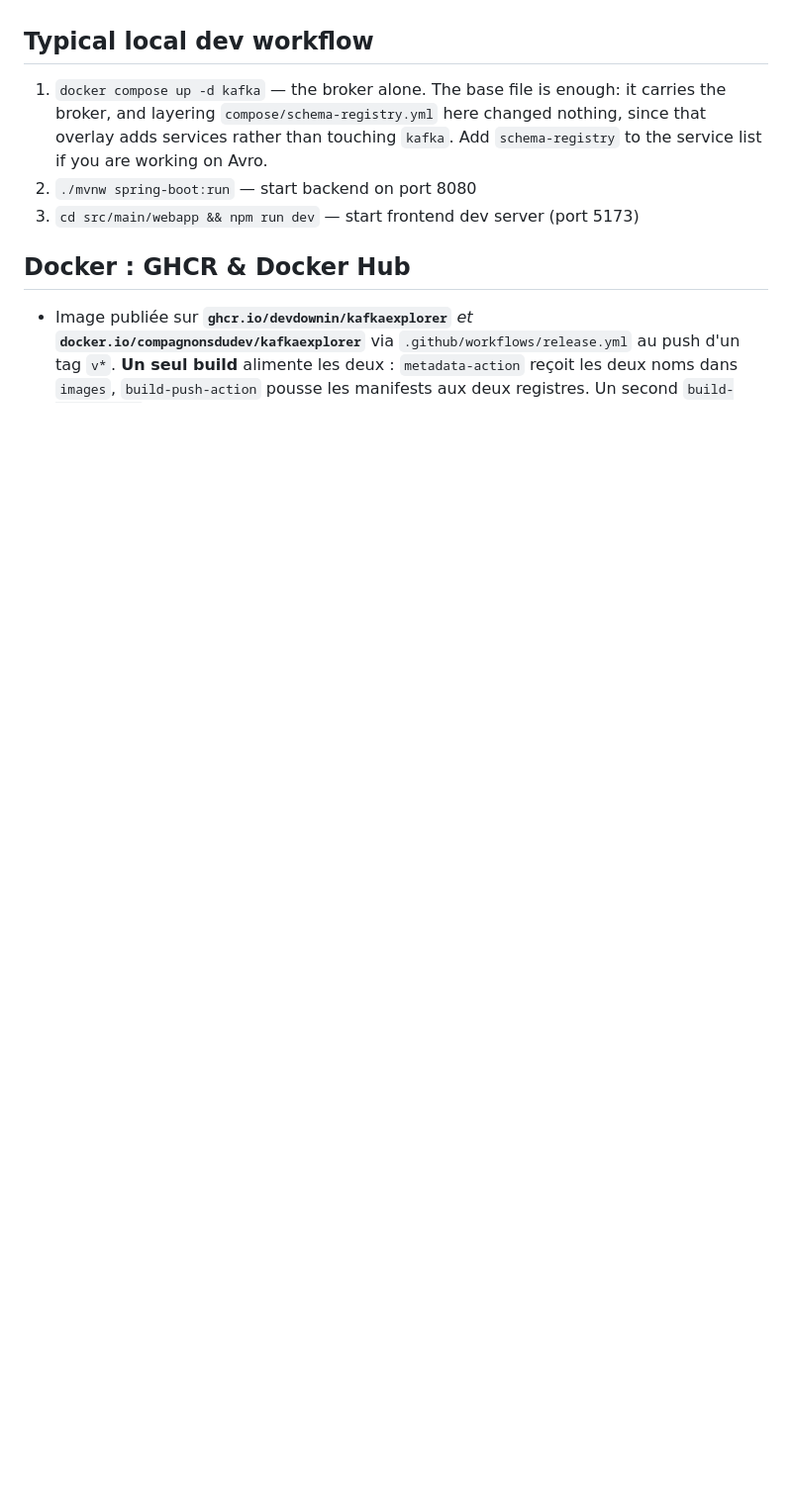
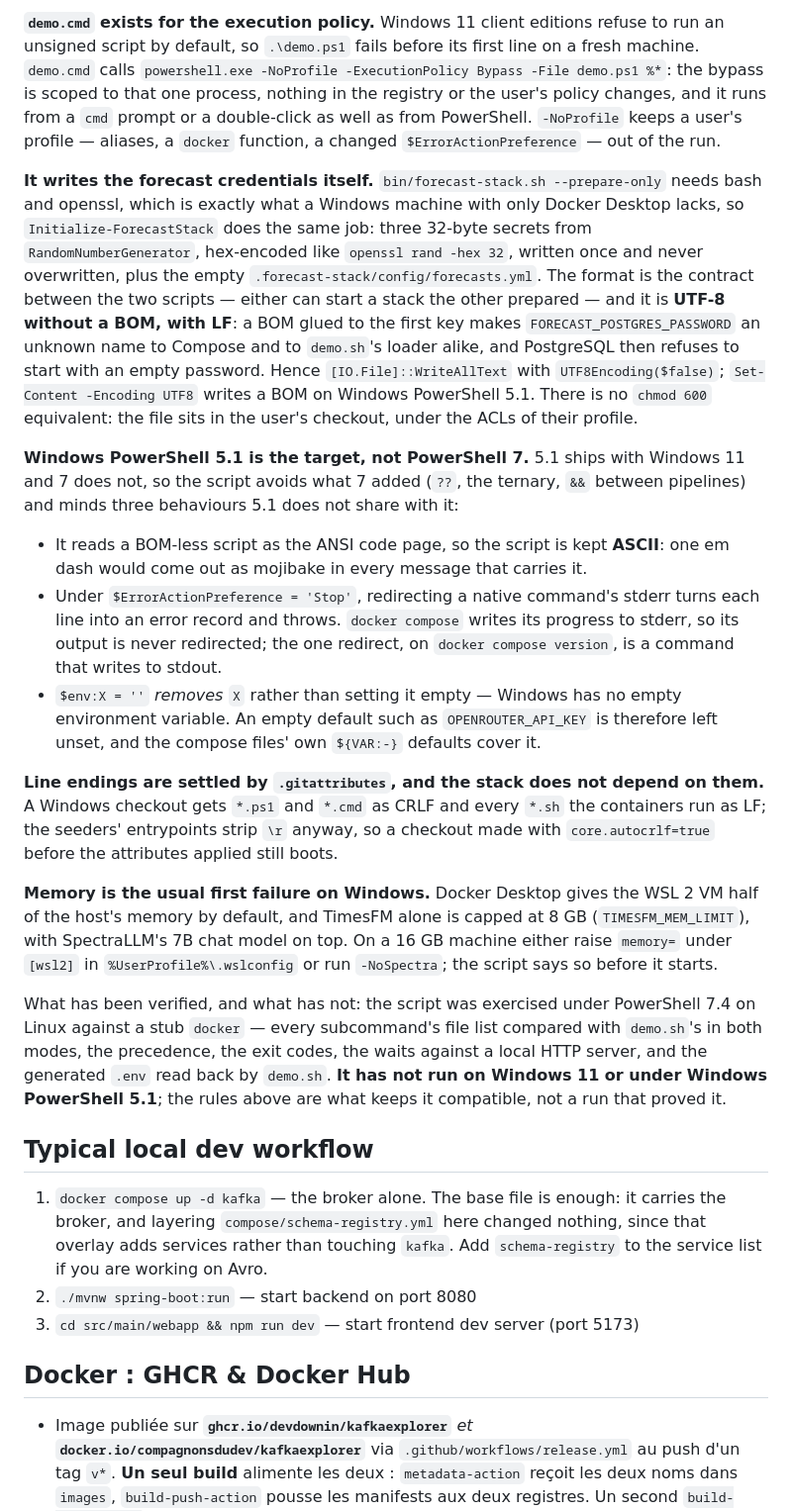
Before and after one commit to devdownin/Kafkaexplorer, a Markdown page: docs/notes/docker-and-stacks.md, the part around one of its changes. Shown at 99% size. GitHub-like rendering; blank space fills up the shorter version.

Commit message:
docs/notes: a Windows 11 section for demo.ps1 and demo.cmd
Co-Authored-By: Claude Opus 5.5 <noreply@anthropic.com>
Claude-Session: https://claude.ai/code/session_019wwhbmT8ETXKZu3uxLg7HR

```diff
--- a/docs/notes/docker-and-stacks.md
+++ b/docs/notes/docker-and-stacks.md
@@ -504,3 +511,52 @@ KRaft single-node notes: the `apache/kafka` image takes the cluster id via the `
+**`demo.cmd` exists for the execution policy.** Windows 11 client editions refuse to run an
+unsigned script by default, so `.\demo.ps1` fails before its first line on a fresh machine.
+`demo.cmd` calls `powershell.exe -NoProfile -ExecutionPolicy Bypass -File demo.ps1 %*`: the bypass
+is scoped to that one process, nothing in the registry or the user's policy changes, and it runs
+from a `cmd` prompt or a double-click as well as from PowerShell. `-NoProfile` keeps a user's
+profile — aliases, a `docker` function, a changed `$ErrorActionPreference` — out of the run.
+
+**It writes the forecast credentials itself.** `bin/forecast-stack.sh --prepare-only` needs bash
+and openssl, which is exactly what a Windows machine with only Docker Desktop lacks, so
+`Initialize-ForecastStack` does the same job: three 32-byte secrets from
+`RandomNumberGenerator`, hex-encoded like `openssl rand -hex 32`, written once and never
+overwritten, plus the empty `.forecast-stack/config/forecasts.yml`. The format is the contract between the two
+scripts — either can start a stack the other prepared — and it is **UTF-8 without a BOM, with LF**:
+a BOM glued to the first key makes `FORECAST_POSTGRES_PASSWORD` an unknown name to Compose and to
+`demo.sh`'s loader alike, and PostgreSQL then refuses to start with an empty password. Hence
+`[IO.File]::WriteAllText` with `UTF8Encoding($false)`; `Set-Content -Encoding UTF8` writes a BOM on
+Windows PowerShell 5.1. There is no `chmod 600` equivalent: the file sits in the user's checkout,
+under the ACLs of their profile.
+
+**Windows PowerShell 5.1 is the target, not PowerShell 7.** 5.1 ships with Windows 11 and 7 does
+not, so the script avoids what 7 added (`??`, the ternary, `&&` between pipelines) and minds
+three behaviours 5.1 does not share with it:
+
+- It reads a BOM-less script as the ANSI code page, so the script is kept **ASCII**: one em dash
+  would come out as mojibake in every message that carries it.
+- Under `$ErrorActionPreference = 'Stop'`, redirecting a native command's stderr turns each line
+  into an error record and throws. `docker compose` writes its progress to stderr, so its output
+  is never redirected; the one redirect, on `docker compose version`, is a command that writes to
+  stdout.
+- `$env:X = ''` *removes* `X` rather than setting it empty — Windows has no empty environment
+  variable. An empty default such as `OPENROUTER_API_KEY` is therefore left unset, and the compose
+  files' own `${VAR:-}` defaults cover it.
+
+**Line endings are settled by `.gitattributes`, and the stack does not depend on them.** A Windows
+checkout gets `*.ps1` and `*.cmd` as CRLF and every `*.sh` the containers run as LF; the seeders'
+entrypoints strip `\r` anyway, so a checkout made with `core.autocrlf=true` before the attributes
+applied still boots.
+
+**Memory is the usual first failure on Windows.** Docker Desktop gives the WSL 2 VM half of the
+host's memory by default, and TimesFM alone is capped at 8 GB (`TIMESFM_MEM_LIMIT`), with
+SpectraLLM's 7B chat model on top. On a 16 GB machine either raise `memory=` under `[wsl2]` in
+`%UserProfile%\.wslconfig` or run `-NoSpectra`; the script says so before it starts.
+
+What has been verified, and what has not: the script was exercised under PowerShell 7.4 on Linux
+against a stub `docker` — every subcommand's file list compared with `demo.sh`'s in both modes,
+the precedence, the exit codes, the waits against a local HTTP server, and the generated `.env`
+read back by `demo.sh`. **It has not run on Windows 11 or under Windows PowerShell 5.1**; the
+rules above are what keeps it compatible, not a run that proved it.
+
 ## Typical local dev workflow
 
 1. `docker compose up -d kafka` — the broker alone. The base file is enough: it carries the broker,
```
Also changed, not shown: other parts of docs/notes/docker-and-stacks.md (+16 -9 lines).
